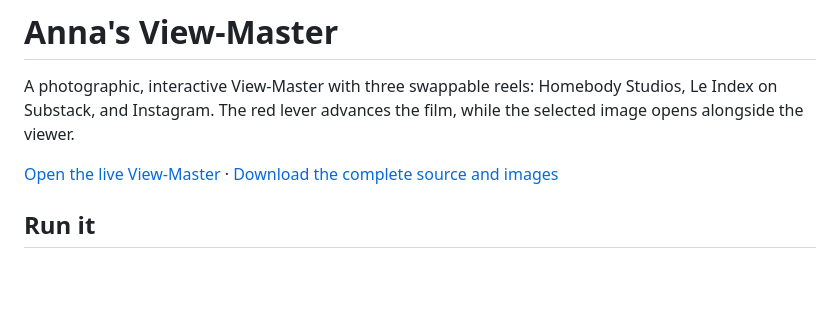
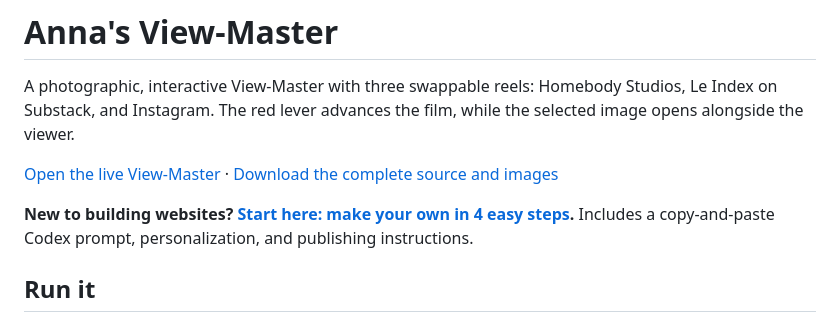
Before and after one commit to annanoellerinke/anna-view-master, a Markdown page: README.md, the part around the change. Rendered like a GitHub page; blank space fills up the shorter version.

Commit message:
Add a four-step beginner guide for making your own View-Master

```diff
--- a/README.md
+++ b/README.md
@@ -3,6 +3,8 @@
 A photographic, interactive View-Master with three swappable reels: Homebody Studios, Le Index on Substack, and Instagram. The red lever advances the film, while the selected image opens alongside the viewer.
 
 [Open the live View-Master](https://anna-view-master.vercel.app/) · [Download the complete source and images](https://github.com/annanoellerinke/anna-view-master/archive/refs/heads/main.zip)
+
+**New to building websites? [Start here: make your own in 4 easy steps](START_HERE.md).** Includes a copy-and-paste Codex prompt, personalization, and publishing instructions.
 
 ## Run it
 
```
Also changed, not shown: START_HERE.md (added, +33 -0 lines).
